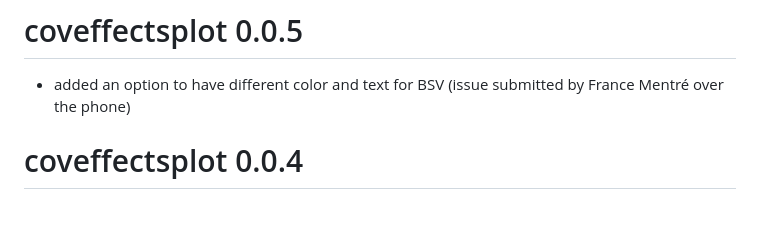
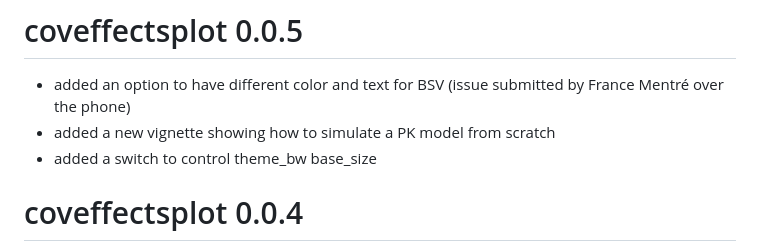
Before and after one commit to smouksassi/coveffectsplot, a Markdown page: NEWS.md, the part around the change. GitHub-like rendering; blank space fills up the shorter version.

Commit message:
update version and news added option for base size and Ben's theme.
A first stab at pk vignette

```diff
--- a/NEWS.md
+++ b/NEWS.md
@@ -1,6 +1,8 @@
 # coveffectsplot 0.0.5
 
 * added an option to have different color and text for BSV (issue submitted by France Mentré over the phone)
+* added a new vignette showing how to simulate a PK model from scratch
+* added a switch to control theme_bw base_size
 
 # coveffectsplot 0.0.4
 
```
Also changed, not shown: vignettes/coveffectsplot0.png (added), vignettes/coveffectsplot3.png (added), vignettes/coveffectsplot4.png (added), vignettes/coveffectsplot5.png (added), 7 other files.
